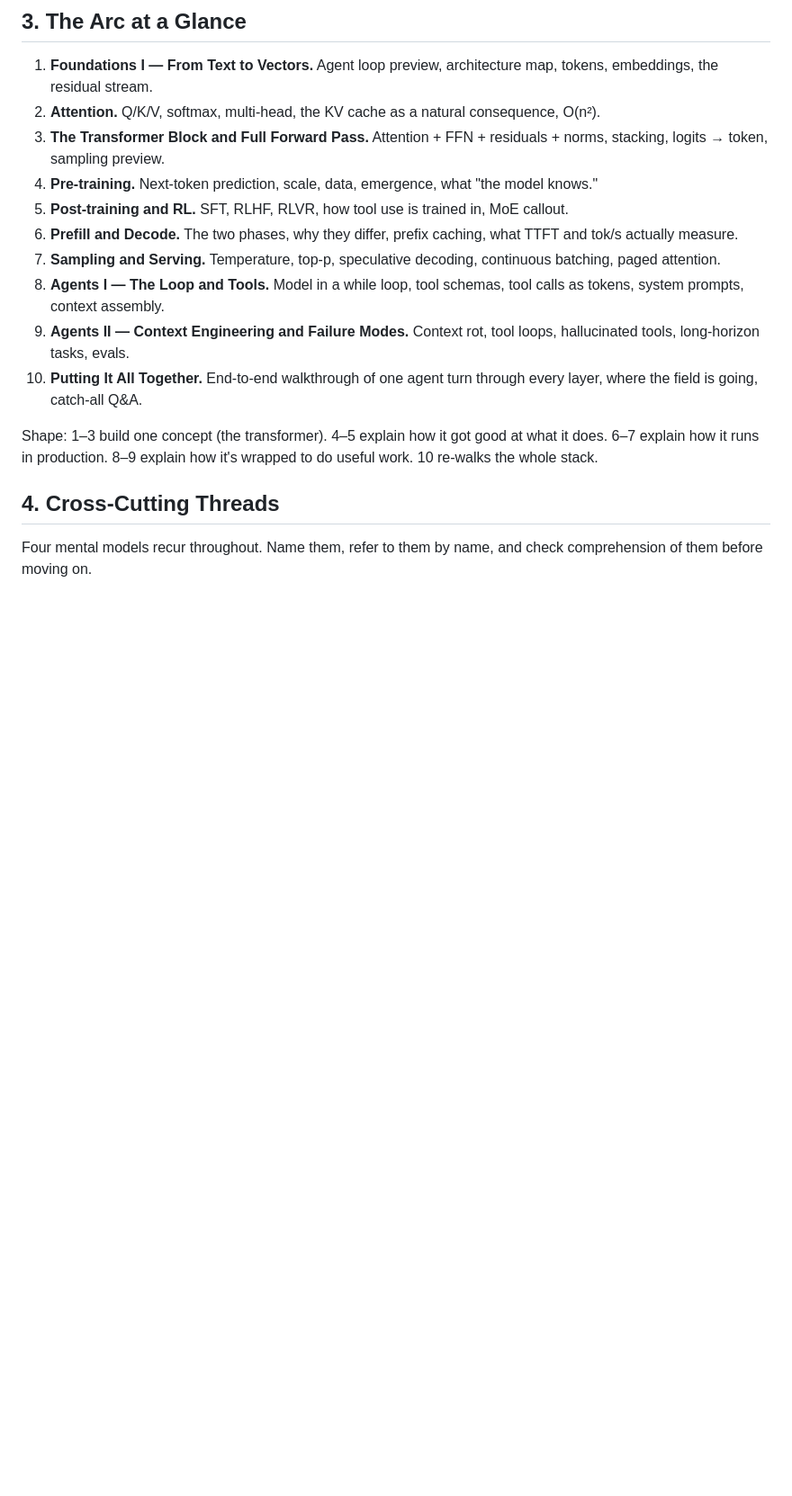
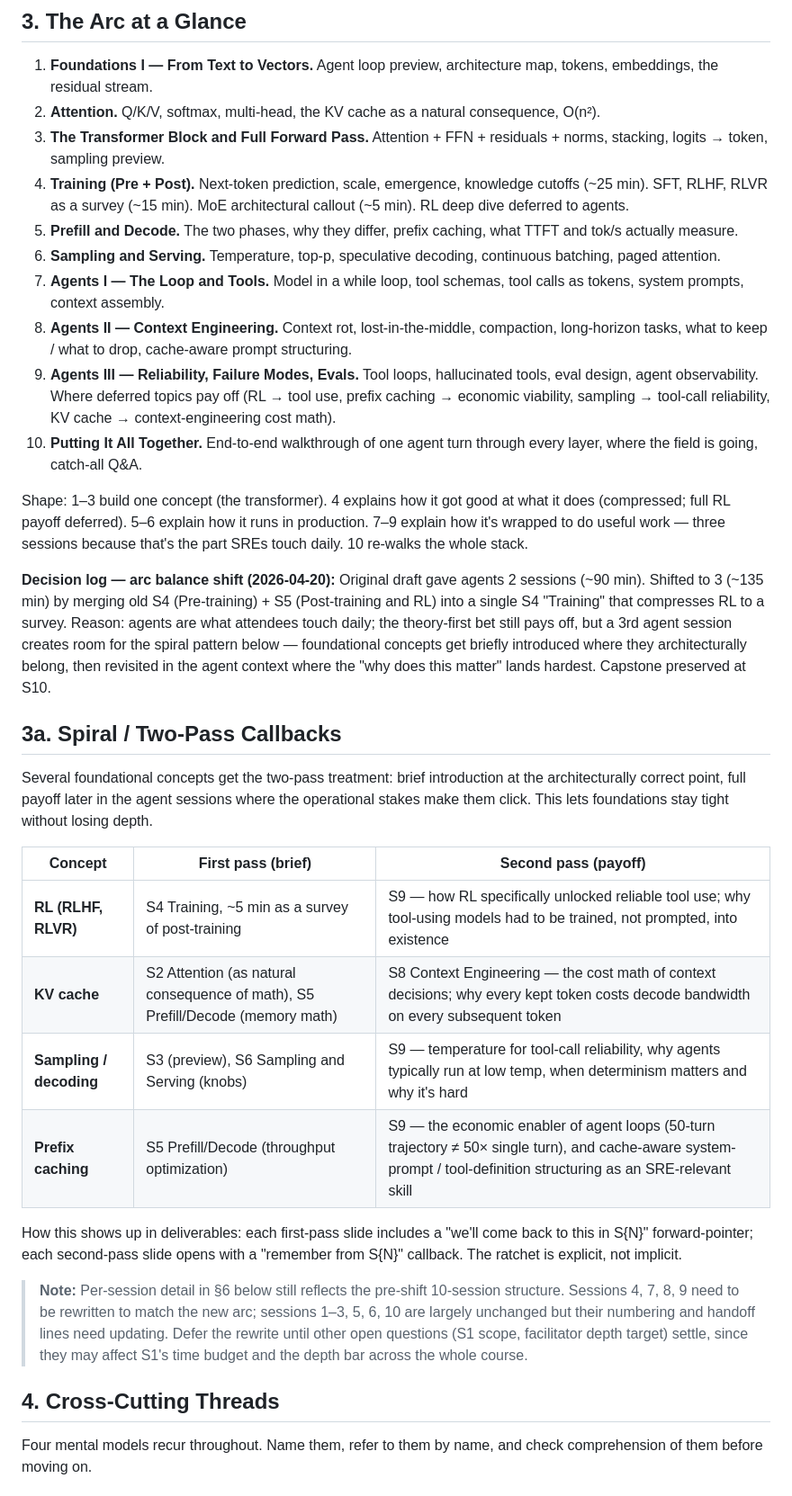
Before and after one commit to bryantinsley/life-of-an-agent, a Markdown page: course_master_outline.md, the part around the change. Shown at 90% size. Rendered like a GitHub page; blank space fills up the shorter version.

Commit message:
Shift arc balance: agents 2 → 3 sessions, add spiral callbacks
Compress old S4+S5 (pre-training and post-training) into single S4
'Training' that surveys RL. Add new S9 'Agents III: Reliability,
Failures, Evals' as the venue for second-pass payoffs.

Two-pass callbacks: RL → tool use, KV cache → context engineering
cost math, sampling → tool-call reliability, prefix caching → agent
loop economics + cache-aware prompt structuring.

Per-session detail in section 6 not yet rewritten — flagged inline.
Reason captured in new decision log entry.

```diff
--- a/course_master_outline.md
+++ b/course_master_outline.md
@@ -35,15 +35,32 @@ Consequences of this choice:
 1. **Foundations I — From Text to Vectors.** Agent loop preview, architecture map, tokens, embeddings, the residual stream.
 2. **Attention.** Q/K/V, softmax, multi-head, the KV cache as a natural consequence, O(n²).
 3. **The Transformer Block and Full Forward Pass.** Attention + FFN + residuals + norms, stacking, logits → token, sampling preview.
-4. **Pre-training.** Next-token prediction, scale, data, emergence, what "the model knows."
-5. **Post-training and RL.** SFT, RLHF, RLVR, how tool use is trained in, MoE callout.
-6. **Prefill and Decode.** The two phases, why they differ, prefix caching, what TTFT and tok/s actually measure.
-7. **Sampling and Serving.** Temperature, top-p, speculative decoding, continuous batching, paged attention.
-8. **Agents I — The Loop and Tools.** Model in a while loop, tool schemas, tool calls as tokens, system prompts, context assembly.
-9. **Agents II — Context Engineering and Failure Modes.** Context rot, tool loops, hallucinated tools, long-horizon tasks, evals.
+4. **Training (Pre + Post).** Next-token prediction, scale, emergence, knowledge cutoffs (~25 min). SFT, RLHF, RLVR as a survey (~15 min). MoE architectural callout (~5 min). RL deep dive deferred to agents.
+5. **Prefill and Decode.** The two phases, why they differ, prefix caching, what TTFT and tok/s actually measure.
+6. **Sampling and Serving.** Temperature, top-p, speculative decoding, continuous batching, paged attention.
+7. **Agents I — The Loop and Tools.** Model in a while loop, tool schemas, tool calls as tokens, system prompts, context assembly.
+8. **Agents II — Context Engineering.** Context rot, lost-in-the-middle, compaction, long-horizon tasks, what to keep / what to drop, cache-aware prompt structuring.
+9. **Agents III — Reliability, Failure Modes, Evals.** Tool loops, hallucinated tools, eval design, agent observability. Where deferred topics pay off (RL → tool use, prefix caching → economic viability, sampling → tool-call reliability, KV cache → context-engineering cost math).
 10. **Putting It All Together.** End-to-end walkthrough of one agent turn through every layer, where the field is going, catch-all Q&A.
 
-Shape: 1–3 build one concept (the transformer). 4–5 explain how it got good at what it does. 6–7 explain how it runs in production. 8–9 explain how it's wrapped to do useful work. 10 re-walks the whole stack.
+Shape: 1–3 build one concept (the transformer). 4 explains how it got good at what it does (compressed; full RL payoff deferred). 5–6 explain how it runs in production. 7–9 explain how it's wrapped to do useful work — three sessions because that's the part SREs touch daily. 10 re-walks the whole stack.
+
+**Decision log — arc balance shift (2026-04-20):** Original draft gave agents 2 sessions (~90 min). Shifted to 3 (~135 min) by merging old S4 (Pre-training) + S5 (Post-training and RL) into a single S4 "Training" that compresses RL to a survey. Reason: agents are what attendees touch daily; the theory-first bet still pays off, but a 3rd agent session creates room for the spiral pattern below — foundational concepts get briefly introduced where they architecturally belong, then revisited in the agent context where the "why does this matter" lands hardest. Capstone preserved at S10.
+
+## 3a. Spiral / Two-Pass Callbacks
+
+Several foundational concepts get the two-pass treatment: brief introduction at the architecturally correct point, full payoff later in the agent sessions where the operational stakes make them click. This lets foundations stay tight without losing depth.
+
+| Concept | First pass (brief) | Second pass (payoff) |
+|---|---|---|
+| **RL (RLHF, RLVR)** | S4 Training, ~5 min as a survey of post-training | S9 — how RL specifically unlocked reliable tool use; why tool-using models had to be trained, not prompted, into existence |
+| **KV cache** | S2 Attention (as natural consequence of math), S5 Prefill/Decode (memory math) | S8 Context Engineering — the cost math of context decisions; why every kept token costs decode bandwidth on every subsequent token |
+| **Sampling / decoding** | S3 (preview), S6 Sampling and Serving (knobs) | S9 — temperature for tool-call reliability, why agents typically run at low temp, when determinism matters and why it's hard |
+| **Prefix caching** | S5 Prefill/Decode (throughput optimization) | S9 — the economic enabler of agent loops (50-turn trajectory ≠ 50× single turn), and cache-aware system-prompt / tool-definition structuring as an SRE-relevant skill |
+
+How this shows up in deliverables: each first-pass slide includes a "we'll come back to this in S{N}" forward-pointer; each second-pass slide opens with a "remember from S{N}" callback. The ratchet is explicit, not implicit.
+
+> **Note:** Per-session detail in §6 below still reflects the pre-shift 10-session structure. Sessions 4, 7, 8, 9 need to be rewritten to match the new arc; sessions 1–3, 5, 6, 10 are largely unchanged but their numbering and handoff lines need updating. Defer the rewrite until other open questions (S1 scope, facilitator depth target) settle, since they may affect S1's time budget and the depth bar across the whole course.
 
 ## 4. Cross-Cutting Threads
 
```
